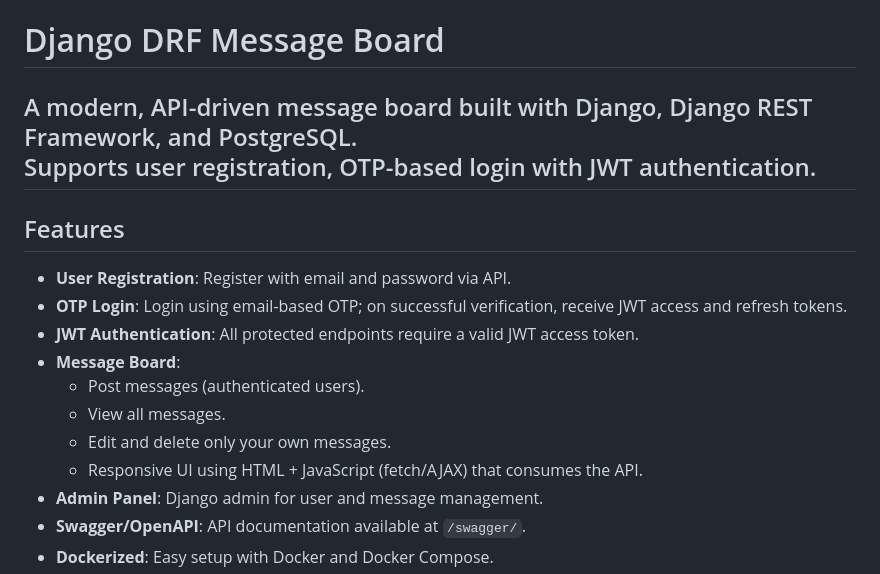
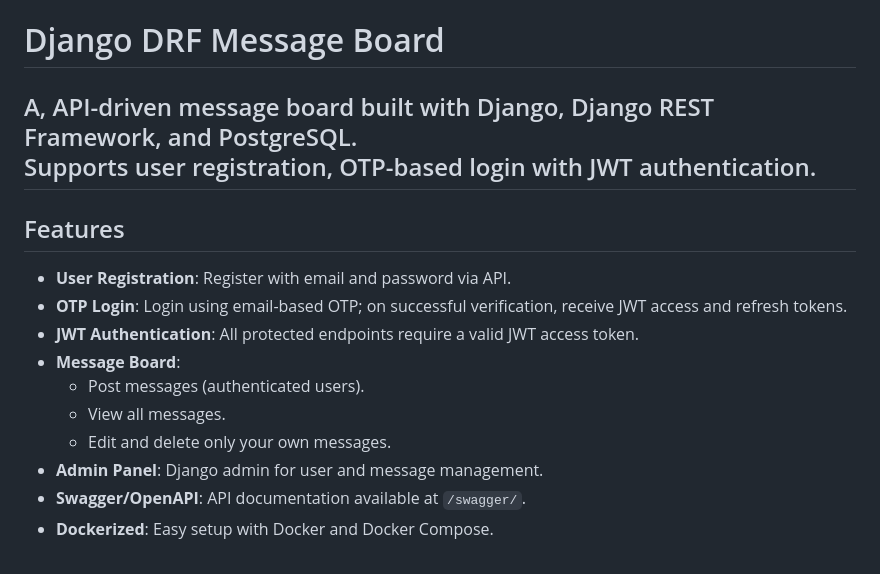
Before and after one commit to Nikhil7709/msg-board-using-django, a Markdown page: README.md, the part around the change. Drawn GitHub-style.

Commit message:
feat | refactor readme file

```diff
--- a/README.md
+++ b/README.md
@@ -1,6 +1,6 @@
 # Django DRF Message Board
 
-A modern, API-driven message board built with Django, Django REST Framework, and PostgreSQL.
+A, API-driven message board built with Django, Django REST Framework, and PostgreSQL.
 Supports user registration, OTP-based login with JWT authentication.
 ---
 
@@ -13,7 +13,6 @@ Supports user registration, OTP-based login with JWT authentication.
   - Post messages (authenticated users).
   - View all messages.
   - Edit and delete only your own messages.
-  - Responsive UI using HTML + JavaScript (fetch/AJAX) that consumes the API.
 - **Admin Panel**: Django admin for user and message management.
 - **Swagger/OpenAPI**: API documentation available at `/swagger/`.
 - **Dockerized**: Easy setup with Docker and Docker Compose.
```
